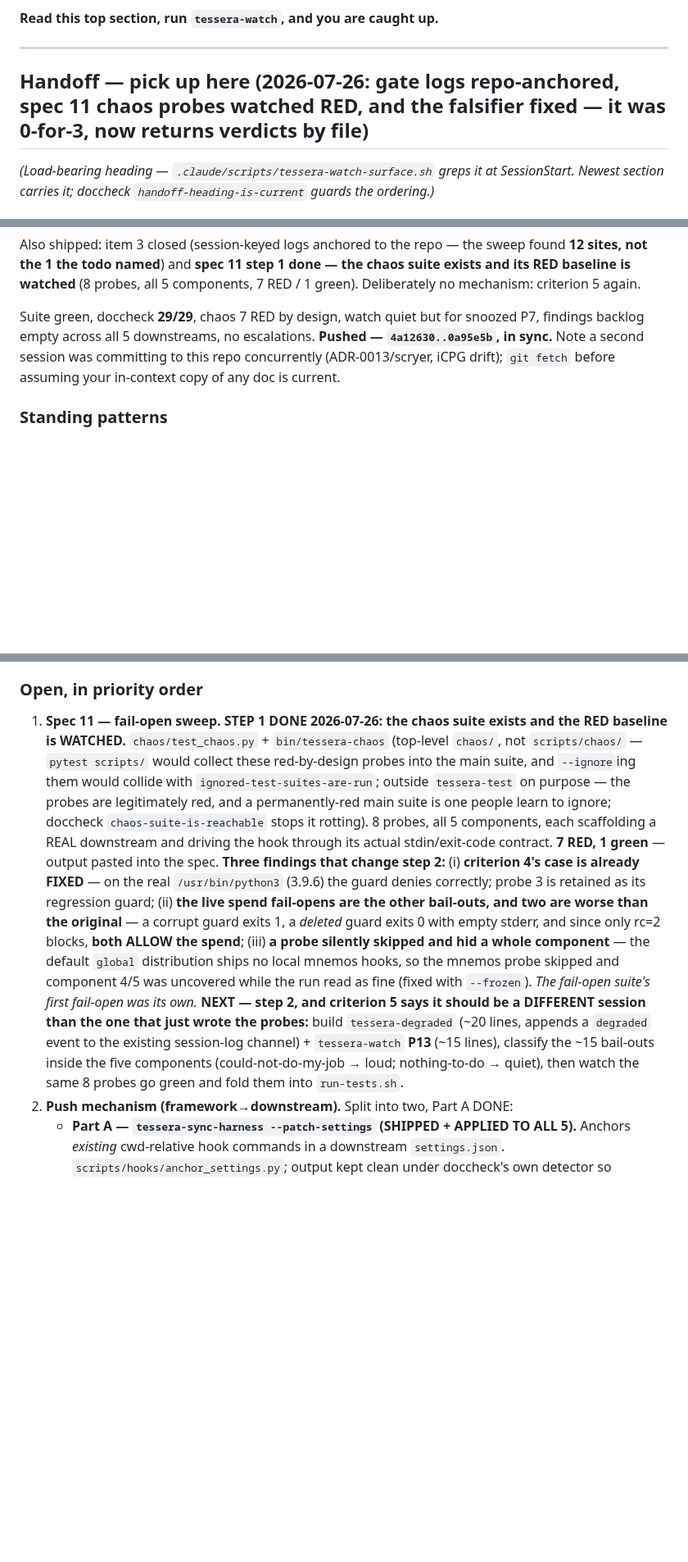
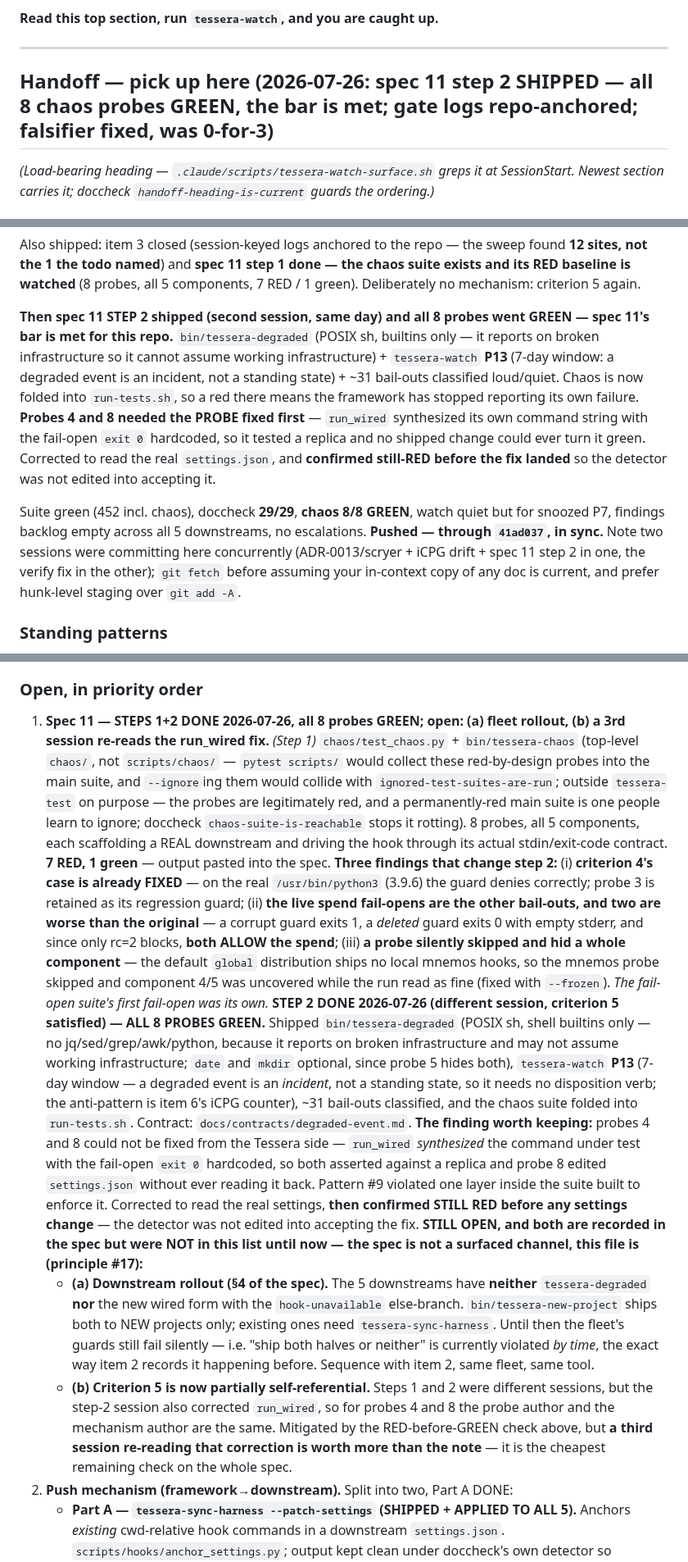
Before and after one commit to lciacci/tessera, a Markdown page: _project_specs/todos/active.md, 3 parts joined by grey strips. Shown at 82% size. GitHub-like rendering; blank space fills up the shorter version.

Commit message:
docs(todos): carry spec 11 step 2 into the surfaced handoff, with both open items
Both open items were already recorded — but only in
_project_specs/11-fail-open-detection.md, which nothing surfaces. The
SessionStart hook reads _project_specs/todos/active.md, and that file still
said "NEXT — step 2: build tessera-degraded + P13 ... then watch the same 8
probes go green and fold them into run-tests.sh." All of it now done. The
next session would have been told to rebuild what exists and told nothing
about what remains.

That is principle #17 with the roles inverted from the usual case: the
information existed and was accurate, but sat on a channel nobody reads.
A spec is a convention someone might consult; active.md is a channel a hook
prints. Writing it down is not the same as surfacing it.

Item 1 now records steps 1+2 done, the run_wired finding (the probe
synthesized the command under test, so it asserted against a replica and no
shipped change could turn it green — corrected, then confirmed still-RED
before the fix), and the two open items:

  (a) fleet rollout — the 5 downstreams have neither tessera-degraded nor
      the new wired form; new projects get both, existing ones need
      tessera-sync-harness. "Ship both halves or neither", violated by time.
  (b) criterion 5 is now partially self-referential — the step-2 session
      also corrected run_wired, so for probes 4 and 8 the probe author and
      mechanism author are the same. A third session re-reading that
      correction is the cheapest remaining check on the spec.

Also fixed the item's FIRST line, which is all the surfacer prints per item
— it still led with "STEP 1 DONE ... RED baseline is WATCHED", so the
surfaced summary contradicted the body underneath it.

Co-Authored-By: Claude Opus 5 <noreply@anthropic.com>

```diff
--- a/_project_specs/todos/active.md
+++ b/_project_specs/todos/active.md
@@ -6,7 +6,7 @@ Declared current priority for Tessera framework dev. One focus at a time.
 
 ---
 
-## Handoff — pick up here (2026-07-26: gate logs repo-anchored, spec 11 chaos probes watched RED, and the falsifier fixed — it was 0-for-3, now returns verdicts by file)
+## Handoff — pick up here (2026-07-26: spec 11 step 2 SHIPPED — all 8 chaos probes GREEN, the bar is met; gate logs repo-anchored; falsifier fixed, was 0-for-3)
 
 *(Load-bearing heading — `.claude/scripts/tessera-watch-surface.sh` greps it at SessionStart.
 Newest section carries it; doccheck `handoff-heading-is-current` guards the ordering.)*
@@ -32,10 +32,21 @@ sites, not the 1 the todo named**) and **spec 11 step 1 done — the chaos suite
 RED baseline is watched** (8 probes, all 5 components, 7 RED / 1 green). Deliberately no
 mechanism: criterion 5 again.
 
-Suite green, doccheck **29/29**, chaos 7 RED by design, watch quiet but for snoozed P7, findings
-backlog empty across all 5 downstreams, no escalations. **Pushed — `4a12630..0a95e5b`, in sync.**
-Note a second session was committing to this repo concurrently (ADR-0013/scryer, iCPG drift);
-`git fetch` before assuming your in-context copy of any doc is current.
+**Then spec 11 STEP 2 shipped (second session, same day) and all 8 probes went GREEN — spec 11's
+bar is met for this repo.** `bin/tessera-degraded` (POSIX sh, builtins only — it reports on
+broken infrastructure so it cannot assume working infrastructure) + `tessera-watch` **P13**
+(7-day window: a degraded event is an incident, not a standing state) + ~31 bail-outs classified
+loud/quiet. Chaos is now folded into `run-tests.sh`, so a red there means the framework has
+stopped reporting its own failure. **Probes 4 and 8 needed the PROBE fixed first** — `run_wired`
+synthesized its own command string with the fail-open `exit 0` hardcoded, so it tested a replica
+and no shipped change could ever turn it green. Corrected to read the real `settings.json`, and
+**confirmed still-RED before the fix landed** so the detector was not edited into accepting it.
+
+Suite green (452 incl. chaos), doccheck **29/29**, **chaos 8/8 GREEN**, watch quiet but for
+snoozed P7, findings backlog empty across all 5 downstreams, no escalations. **Pushed — through
+`41ad037`, in sync.** Note two sessions were committing here concurrently (ADR-0013/scryer +
+iCPG drift + spec 11 step 2 in one, the verify fix in the other); `git fetch` before assuming
+your in-context copy of any doc is current, and prefer hunk-level staging over `git add -A`.
 
 ### Standing patterns
 
@@ -94,8 +105,8 @@ Add a line only when a lesson recurs; the value is that the list is short enough
 
 ### Open, in priority order
 
-1. **Spec 11 — fail-open sweep. STEP 1 DONE 2026-07-26: the chaos suite exists and the RED
-   baseline is WATCHED.** `chaos/test_chaos.py` + `bin/tessera-chaos` (top-level `chaos/`, not
+1. **Spec 11 — STEPS 1+2 DONE 2026-07-26, all 8 probes GREEN; open: (a) fleet rollout, (b) a 3rd session re-reads the run_wired fix.**
+   *(Step 1)* `chaos/test_chaos.py` + `bin/tessera-chaos` (top-level `chaos/`, not
    `scripts/chaos/` — `pytest scripts/` would collect these red-by-design probes into the main
    suite, and `--ignore`ing them would collide with `ignored-test-suites-are-run`; outside
    `tessera-test` on purpose — the probes are legitimately red, and a permanently-red main
@@ -110,11 +121,32 @@ Add a line only when a lesson recurs; the value is that the list is short enough
    a whole component** — the default `global` distribution ships no local mnemos hooks, so the
    mnemos probe skipped and component 4/5 was uncovered while the run read as fine (fixed with
    `--frozen`). *The fail-open suite's first fail-open was its own.*
-   **NEXT — step 2, and criterion 5 says it should be a DIFFERENT session than the one that
-   just wrote the probes:** build `tessera-degraded` (~20 lines, appends a `degraded` event to
-   the existing session-log channel) + `tessera-watch` **P13** (~15 lines), classify the ~15
-   bail-outs inside the five components (could-not-do-my-job → loud; nothing-to-do → quiet),
-   then watch the same 8 probes go green and fold them into `run-tests.sh`.
+   **STEP 2 DONE 2026-07-26 (different session, criterion 5 satisfied) — ALL 8 PROBES GREEN.**
+   Shipped `bin/tessera-degraded` (POSIX sh, shell builtins only — no jq/sed/grep/awk/python,
+   because it reports on broken infrastructure and may not assume working infrastructure; `date`
+   and `mkdir` optional, since probe 5 hides both), `tessera-watch` **P13** (7-day window — a
+   degraded event is an *incident*, not a standing state, so it needs no disposition verb; the
+   anti-pattern is item 6's iCPG counter), ~31 bail-outs classified, and the chaos suite folded
+   into `run-tests.sh`. Contract: `docs/contracts/degraded-event.md`.
+   **The finding worth keeping:** probes 4 and 8 could not be fixed from the Tessera side —
+   `run_wired` *synthesized* the command under test with the fail-open `exit 0` hardcoded, so
+   both asserted against a replica and probe 8 edited `settings.json` without ever reading it
+   back. Pattern #9 violated one layer inside the suite built to enforce it. Corrected to read
+   the real settings, **then confirmed STILL RED before any settings change** — the detector was
+   not edited into accepting the fix.
+   **STILL OPEN, and both are recorded in the spec but were NOT in this list until now — the
+   spec is not a surfaced channel, this file is (principle #17):**
+   - **(a) Downstream rollout (§4 of the spec).** The 5 downstreams have **neither**
+     `tessera-degraded` **nor** the new wired form with the `hook-unavailable` else-branch.
+     `bin/tessera-new-project` ships both to NEW projects only; existing ones need
+     `tessera-sync-harness`. Until then the fleet's guards still fail silently — i.e. "ship
+     both halves or neither" is currently violated *by time*, the exact way item 2 records it
+     happening before. Sequence with item 2, same fleet, same tool.
+   - **(b) Criterion 5 is now partially self-referential.** Steps 1 and 2 were different
+     sessions, but the step-2 session also corrected `run_wired`, so for probes 4 and 8 the
+     probe author and the mechanism author are the same. Mitigated by the RED-before-GREEN
+     check above, but **a third session re-reading that correction is worth more than the
+     note** — it is the cheapest remaining check on the whole spec.
 2. **Push mechanism (framework→downstream).** Split into two, Part A DONE:
    - **Part A — `tessera-sync-harness --patch-settings` (SHIPPED + APPLIED TO ALL 5).** Anchors
      *existing* cwd-relative hook commands in a downstream `settings.json`.
```
